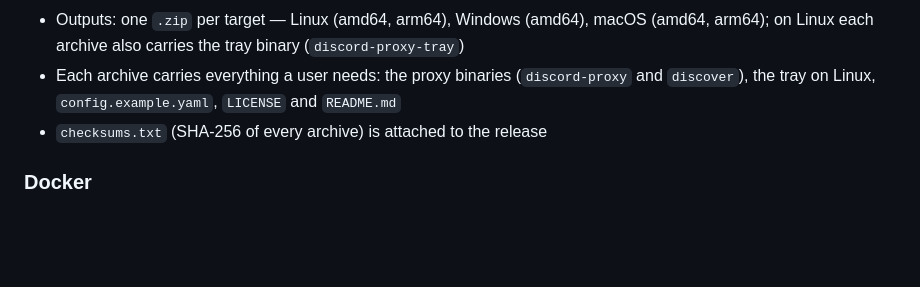
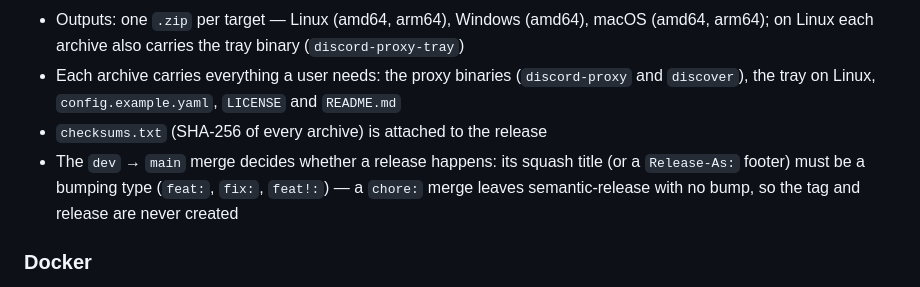
Before and after one commit to dipievil/discord-proxy-rpc, a Markdown page: docs/implementation/SPEC.md, the part around the change. GitHub-like rendering; blank space fills up the shorter version.

```diff
--- a/docs/implementation/SPEC.md
+++ b/docs/implementation/SPEC.md
@@ -490,6 +490,7 @@ make tray
 - Outputs: one `.zip` per target — Linux (amd64, arm64), Windows (amd64), macOS (amd64, arm64); on Linux each archive also carries the tray binary (`discord-proxy-tray`)
 - Each archive carries everything a user needs: the proxy binaries (`discord-proxy` and `discover`), the tray on Linux, `config.example.yaml`, `LICENSE` and `README.md`
 - `checksums.txt` (SHA-256 of every archive) is attached to the release
+- The `dev` → `main` merge decides whether a release happens: its squash title (or a `Release-As:` footer) must be a bumping type (`feat:`, `fix:`, `feat!:`) — a `chore:` merge leaves semantic-release with no bump, so the tag and release are never created
 
 ### Docker
 
```
Also changed, not shown: docs/implementation/PLAN.md (+1 -1 lines).
